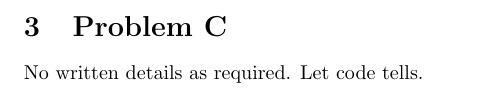
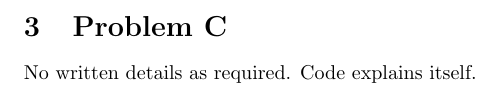
Before and after one commit to serenananana/ecs132A-group, a LaTeX document (HwkI/HwkI.tex): part of page 3 of 3, cut so that both start at the same text. Compiled offline with pdfLaTeX.

Commit message:
Update HwkI.tex

```diff
--- a/HwkI/HwkI.tex
+++ b/HwkI/HwkI.tex
@@ -71,6 +71,6 @@ P($X_{2}>=1$ $|$ 2 attempts) = P($X_{2}>=1$ and 2 attempts) / P(2 attempts) (2.8
 Thus, P($X_{2}>=1$ $|$ 2 attempts) = 0.859\\
 
 \section{Problem C}
-No written details as required. Let code tells.
+No written details as required. Code explains itself.
 
 \end{document}
```
